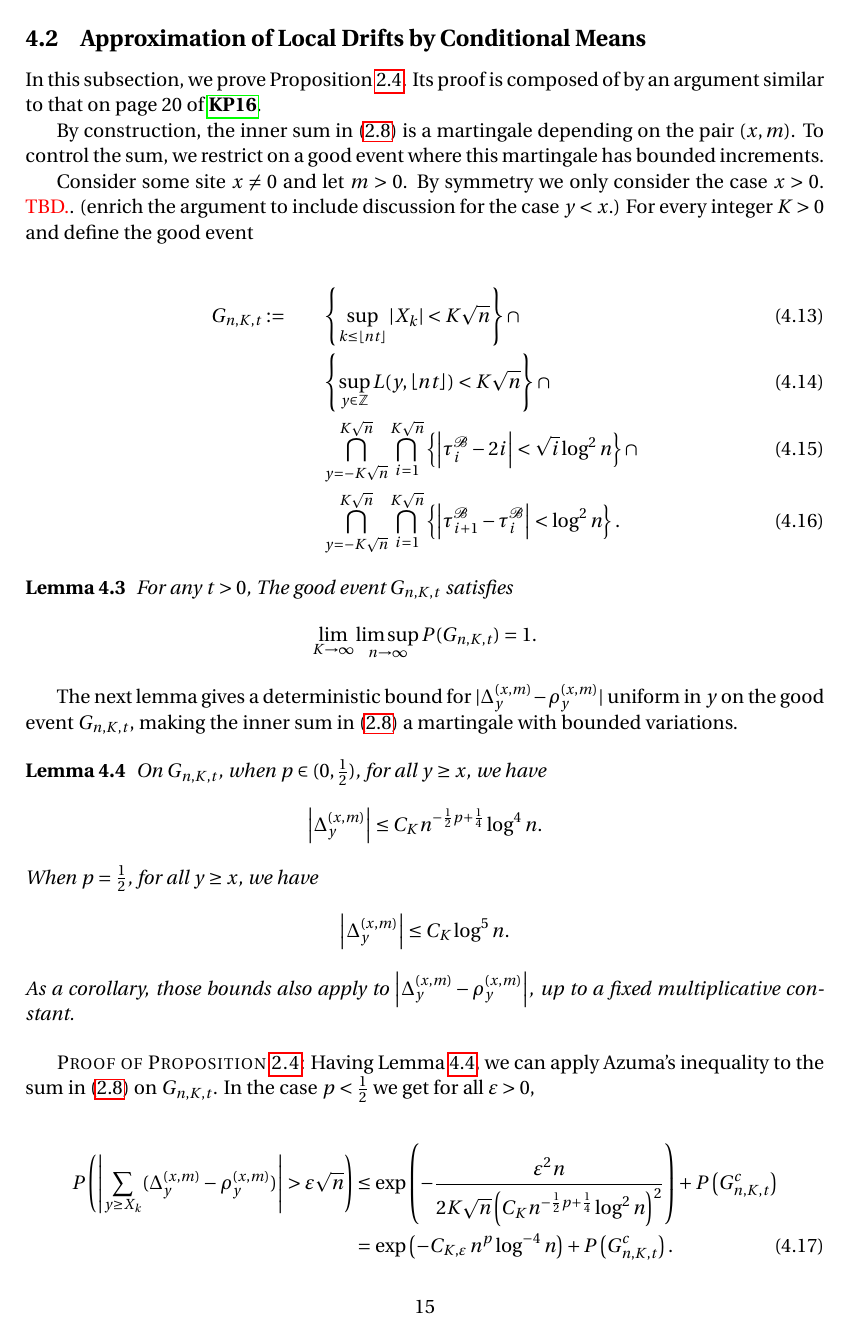
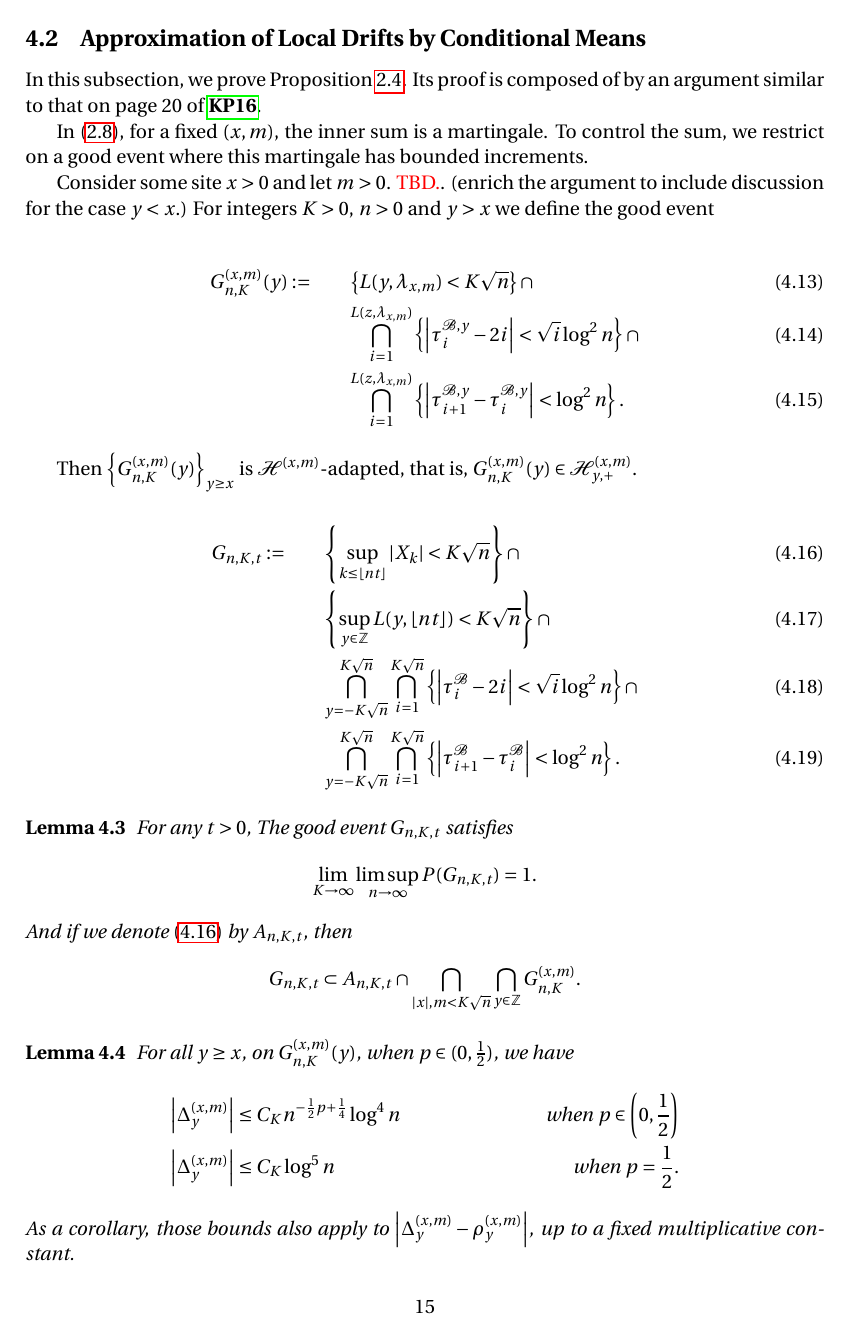
Before and after one commit to Feliconut/sirw-research, a LaTeX paper (paper-draft/master.tex): page 15 of 19 before the commit and page 15 of 20 after it. Compiled offline with pdfLaTeX.

Commit message:
martingale for azuma, with finer filtration

```diff
--- a/paper-draft/master.tex
+++ b/paper-draft/master.tex
@@ -637,10 +637,19 @@ is contained in $A_{n,K} \cup B_{n,M} \cup  B'_{n,M},$ for any $K>0$, and $M$ wi
 \subsection{Approximation of Local Drifts by Conditional Means}
 In this subsection, we prove Proposition \ref{lm: approx local drift by conditional means}. Its proof is composed of by an argument similar to that on page 20 of \cite{KP16}.
 
-By construction, the inner sum in \eqref{eq: control of martingale difference for local drift} is a martingale depending on the pair  $(x,m)$. To control the sum, we restrict on a good event where this martingale has bounded increments.
+In \eqref{eq: control of martingale difference for local drift}, for a fixed $(x,m)$, the inner sum is a martingale. To control the sum, we restrict on a good event where this martingale has bounded increments.
 
-Consider some site $x \neq 0$ and let $m > 0$. By symmetry we only consider the case $x >  0$. \TBD. (enrich the argument to include discussion for the case $y < x$.)
-For every integer $K>0$ and define the good event
+Consider some site $x > 0$ and let $m > 0$. \TBD. (enrich the argument to include discussion for the case $y < x$.)
+For integers $K>0$, $n > 0$ and $y > x$ we define the good event
+
+\begin{align}
+	G_{n,K}^{(x,m)}(y) :=  \qquad
+		& \left\{ L(y,  \lambda_{x, m}  ) < K \sqrt{n} \right\} \cap \\
+		& \bigcap_{i = 1}^{L(z, \lambda_{x, m}) } \left\{\left| \tau_i^{\mathcal{B}, y} - 2 i \right| < \sqrt{ i } \log^2 n \right\}  \cap \\
+		& \bigcap_{i = 1}^{L(z, \lambda_{x, m}) } \left\{\left| \tau_{i+1}^{\mathcal{B},y} - \tau_i^{\mathcal{B},y} \right| < \log^2 n \right\}
+.\end{align}
+
+Then  $\left\{G_{n, K}^{(x,m)}(y)\right\}_{y \ge x}$ is $\mathcal{H}^{(x,m)}$-adapted, that is, $G_{n, K}^{(x,m)}(y)\in \mathcal{H}_{y, +}^{(x,m)}$.
 
 \begin{align}
 	G_{n,K,t} :=  \qquad
@@ -663,23 +674,23 @@ For every integer $K>0$ and define the good event
 		\lim_{K \to \infty } \limsup_{n \to \infty }
 		P(G_{n, K,t}) = 1
 	.\]
+	And if we denote \eqref{eqn:good-event-1} by $A_{n, K, t}$, then
+	\[
+		G_{n, K, t} \subset  A_{n, K, t} \cap
+		\bigcap_{|x|, m < K \sqrt{n} } \bigcap_{y \in \mathbb{Z}} G_{n, K}^{(x,m)}
+	.\]
 \end{lemma}
 
 
-The next lemma gives a deterministic bound for $|\Delta_y^{(x,m)} - \rho_y^{(x,m)}|$ uniform in $y$ on the good event $G_{n,K,t}$, making the inner sum in \eqref{eq: control of martingale difference for local drift} a martingale with bounded variations.
 
 \begin{lemma}\label{lm:lipchitz-bound-on-good-event}
-	On $G_{n, K, t}$, when $p \in (0,\frac{1}{2})$, for all  $y \ge x$, we have
-	\[
-		\left| \Delta_y^{(x,m)} \right| \le C_K n^{-\frac{1}{2}p + \frac{1}{4}} \log^4 n
-	.\]
-	When $p = \frac{1}{2}$, for all $y \ge x$, we have
-\[
-		\left| \Delta_y^{(x,m)} \right| \le C_K \log^5 n
-	.\]
+	For all  $y \ge x$, on $G_{n, K}^{(x,m)}(y)$, when $p \in (0,\frac{1}{2})$,  we have
+	\begin{align*}
+		\left| \Delta_y^{(x,m)} \right| &\le C_K n^{-\frac{1}{2}p + \frac{1}{4}} \log^4 n &\text{when }p \in \left(0,\frac{1}{2}\right)\\
+		\left| \Delta_y^{(x,m)} \right| &\le C_K \log^5 n &\text{when }p = \frac{1}{2}
+	.\end{align*}
 	As a corollary, those bounds also apply to $\left| \Delta_y^{(x,m)} - \rho_y^{(x,m)} \right| $, up to a fixed multiplicative constant.
 \end{lemma}
 
 
 \begin{proof}[Proof of Proposition~\ref{lm: approx local drift by conditional means}]
-Having Lemma~\ref{lm:lipchitz-bound-on-good-event}, we can apply Azuma's inequality to the sum in \eqref{eq: control of martingale difference for local drift} on $G_{n, K, t}$. In the case $p < \frac{1}{2}$ we get for all $\varepsilon>0$,
@@ -686,6 +705,2 @@ Having Lemma~\ref{lm:lipchitz-bound-on-good-event}, we can apply Azuma's inequal
 
 \begin{align}
-	P\left( \left| \sum_{y\ge X_k} (\Delta_y^{(x,m)} - \rho_y^{(x,m)})  \right| > \varepsilon \sqrt{n}  \right) \notag
-	&\le \exp\left( - \frac{\varepsilon^2 n}{2 K \sqrt{n} \left( C_{K} n^{-\frac{1}{2}p + \frac{1}{4}} \log^2 n  \right)^2 } \right) + P\left(  G_{n, K, t}^c   \right) \notag \\
-	&= \exp\left( - C_{K, \varepsilon} \, n^{p } \log^{-4} n \right) +
-	P\left(  G_{n, K, t}^c   \right)
```
Also changed, not shown: paper-draft/master.tex (43 more changed lines).
